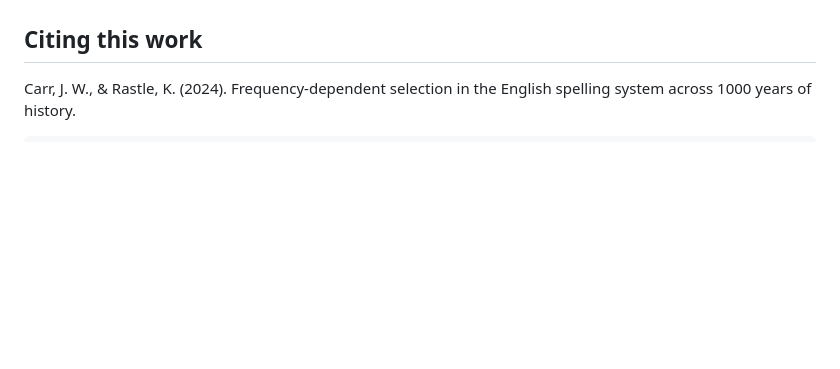
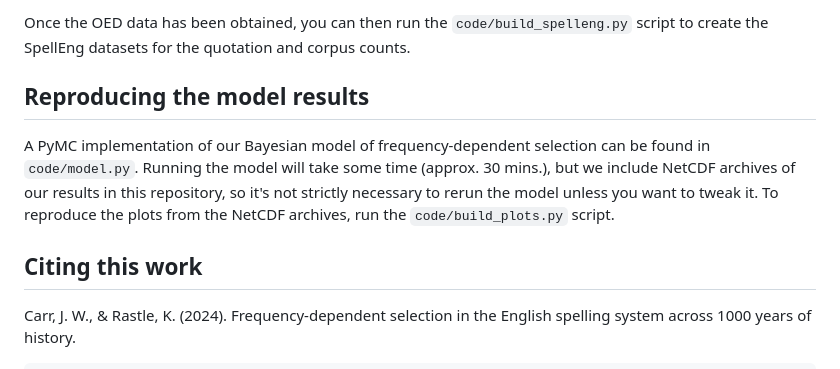
Before and after one commit to jwcarr/spelleng, a Markdown page: README.md, the part around one of its changes. GitHub-like rendering; blank space fills up the shorter version.

```diff
--- a/README.md
+++ b/README.md
@@ -71,4 +71,11 @@ RAW DATA FILES -> process_exp_data.py -> EXP.JSON -> build_csv.py -> EXP.CSV ->
 
+Once the OED data has been obtained, you can then run the `code/build_spelleng.py` script to create the SpellEng datasets for the quotation and corpus counts.
+
+
+Reproducing the model results
+-----------------------------
+
+A PyMC implementation of our Bayesian model of frequency-dependent selection can be found in `code/model.py`. Running the model will take some time (approx. 30 mins.), but we include NetCDF archives of our results in this repository, so it's not strictly necessary to rerun the model unless you want to tweak it. To reproduce the plots from the NetCDF archives, run the `code/build_plots.py` script.
 
 
 Citing this work
```
Also changed, not shown: other parts of README.md (+26 -26 lines).
